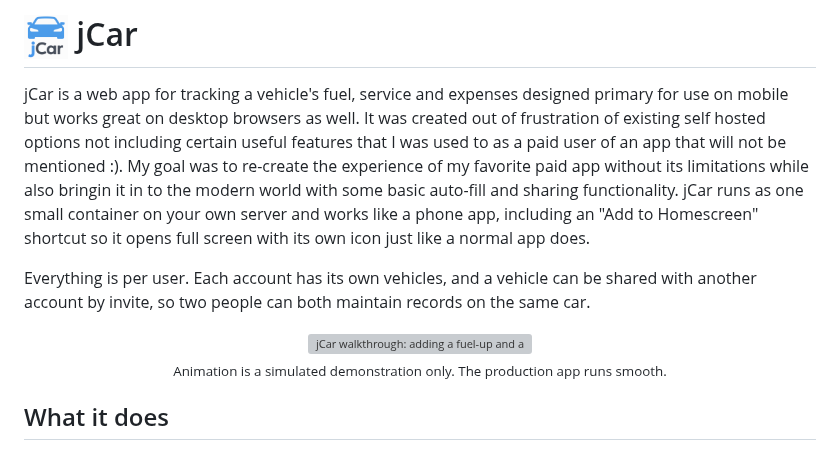
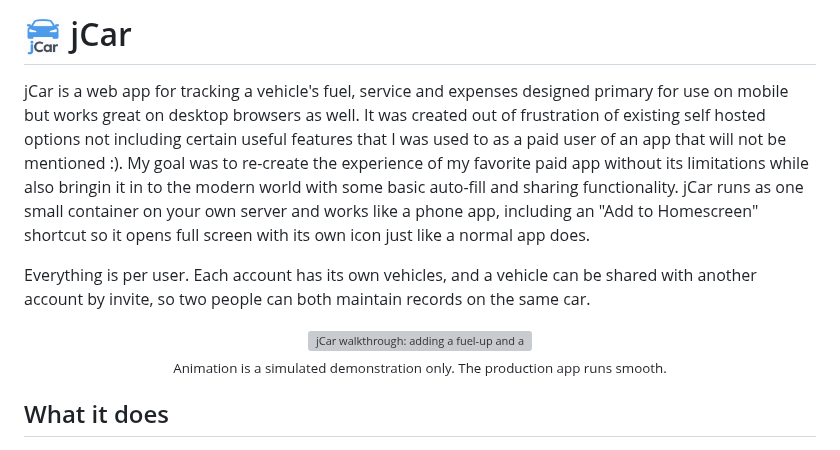
Before and after one commit to jammin1911/jcar, a Markdown page: README.md, the part around one of its changes. GitHub-like rendering; pictures changed too: media/logo-readme.png (added); grey boxes are pictures that could not be loaded.

```diff
--- a/README.md
+++ b/README.md
@@ -1,4 +1,4 @@
-# <img src="static/logo.png" width="44" alt="jCar logo"> jCar
+# <img src="media/logo-readme.png" width="38" align="middle" alt="jCar logo"> jCar
 
 jCar is a web app for tracking a vehicle's fuel, service and expenses designed primary for use on mobile but works great on desktop browsers as well. It was created out of frustration of existing self hosted options not including certain useful features that I was used to as a paid user of an app that will not be mentioned :).  My goal was to re-create the experience of my favorite paid app without its limitations while also bringin it in to the modern world with some basic auto-fill and sharing functionality.  jCar runs as one small container on your own server and works like a phone app, including an "Add to Homescreen" shortcut so it opens full screen with its own icon just like a normal app does.
 
```
Also changed, not shown: other parts of README.md (+1 -1 lines), 1 other file.
